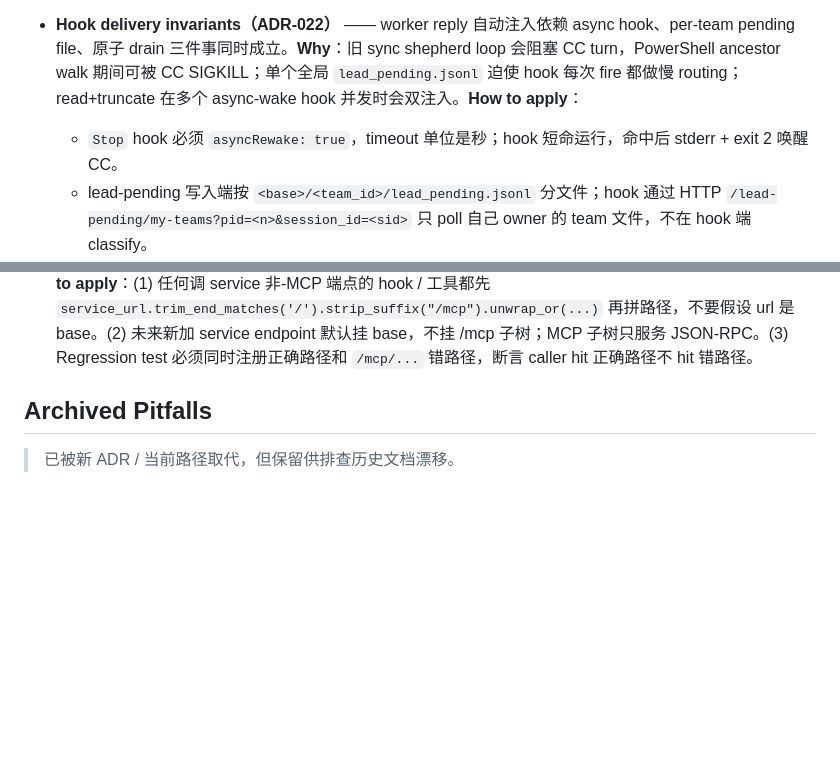
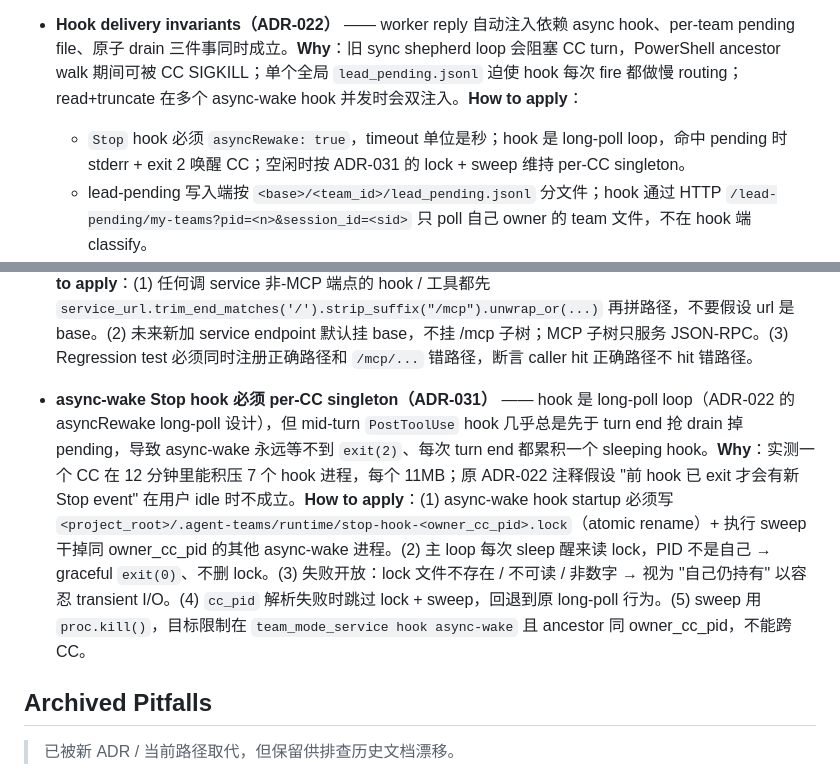
Before and after one commit to jessepwj/agent-teams-mcp, a Markdown page: CLAUDE.md, 2 parts joined by grey strips. Rendered like a GitHub page; blank space fills up the shorter version.

```diff
--- a/CLAUDE.md
+++ b/CLAUDE.md
@@ -184,7 +184,7 @@ team-lead 在 phase 边界 review（不是每个任务）：
 - **HTTP service invariants（ADR-020 + ADR-021）** —— 默认控制面是 durable local HTTP service，不是 CC stdio child。**Why**：把 stdio MCP watchdog 的 `process::exit(0)` 搬到 HTTP service 会让 service 在 CC 重启 / Cursor 切项目时因 stale `ownerCcPid` 自杀；同时 axum/tokio handler 直接跑 sync tool dispatch 会触发 `Cannot start a runtime from within a runtime` panic；token 若写进 `.mcp.json` / docs / logs 会泄漏 bearer secret。**How to apply**：(1) `team_mode_service` 的 lead-watchdog 只写 `event=lead_watchdog.observation`，绝不退出；service 退场只走 `team-mode-service.ps1 stop` / 显式 shutdown / OS shutdown。(2) HTTP MCP 的 `handle_payload` 整体放进 `tokio::task::spawn_blocking`，锁移进 blocking closure，避免持锁跨 await。(3) runtime discovery 和 token 只放 `.agent-teams/runtime/http-mcp.json` 与 token file；status/debug 只报告 token_file 路径和 URL，不打印 token 值。
 
 - **Hook delivery invariants（ADR-022）** —— worker reply 自动注入依赖 async hook、per-team pending file、原子 drain 三件事同时成立。**Why**：旧 sync shepherd loop 会阻塞 CC turn，PowerShell ancestor walk 期间可被 CC SIGKILL；单个全局 `lead_pending.jsonl` 迫使 hook 每次 fire 都做慢 routing；read+truncate 在多个 async-wake hook 并发时会双注入。**How to apply**：
-  - `Stop` hook 必须 `asyncRewake: true`，timeout 单位是秒；hook 短命运行，命中后 stderr + exit 2 唤醒 CC。
+  - `Stop` hook 必须 `asyncRewake: true`，timeout 单位是秒；hook 是 long-poll loop，命中 pending 时 stderr + exit 2 唤醒 CC；空闲时按 ADR-031 的 lock + sweep 维持 per-CC singleton。
   - lead-pending 写入端按 `<base>/<team_id>/lead_pending.jsonl` 分文件；hook 通过 HTTP `/lead-pending/my-teams?pid=<n>&session_id=<sid>` 只 poll 自己 owner 的 team 文件，不在 hook 端 classify。
   - drain pending file 必须先 `renameSync(path, tmp)` 抢占独占文件，再读 tmp；不能 read+truncate。
 
@@ -201,6 +201,8 @@ team-lead 在 phase 边界 review（不是每个任务）：
 - **`/lead-pending/my-teams` 不能再做第二次 ancestor walk（ADR-028）** —— Service handler 拿到 hook/relay 传来的 `pid` 时，必须直接用它匹配 `team.owner_cc_pid`，不能再调 `resolve_cc_pid_from`。**Why**：v3 在 Cursor / VS Code 等 IDE 终端启动 CC 时，IDE 进程是 `node.exe` (CC) 的真实父进程，re-walk 会跨过 CC 走到 IDE host（如 `Cursor.exe`），让 owner 匹配永远 mismatch、hook 路由全失效。team_create 端已经只信 HTTP header `X-Team-Mode-Owner-CC-Pid`（relay 端 walked），两侧必须用同一个 reference point。**How to apply**：(1) 任何新读取 owner 的 service handler 都 trust caller PID + 用 `SHELL_WRAPPER_NAMES` sanity check 拒绝明显 wrapper PID，不要新增 walk 调用。(2) `SHELL_WRAPPER_NAMES` 走 `pub const` 公开给 service 复用，不要在 handler 里新增白名单常量。(3) Caller 端（relay / hook）继续用 `current_cc_pid()` 自己 walk past wrappers，service 不替它兜底。
 
 - **hook `fetch_my_teams` 必须 strip runtime URL 的 `/mcp` 后缀（ADR-029）** —— `runtime.url` 字段是给 stdio relay forwarding 用的 MCP endpoint（`http://host:port/mcp`），但 `/lead-pending/my-teams` 等非-MCP 端点挂在 service base 上，不在 `/mcp` 子树里。**Why**：直接 `format!("{service_url}/lead-pending/my-teams")` 会拼出 `/mcp/lead-pending/my-teams`，service router 无此路径返 404，hook 立即 exit 1，pending file 永远没被 drain，端到端 100% 失效。这是 ADR-028 在端到端层面没显形的真正堵点。**How to apply**：(1) 任何调 service 非-MCP 端点的 hook / 工具都先 `service_url.trim_end_matches('/').strip_suffix("/mcp").unwrap_or(...)` 再拼路径，不要假设 url 是 base。(2) 未来新加 service endpoint 默认挂 base，不挂 /mcp 子树；MCP 子树只服务 JSON-RPC。(3) Regression test 必须同时注册正确路径和 `/mcp/...` 错路径，断言 caller hit 正确路径不 hit 错路径。
+
+- **async-wake Stop hook 必须 per-CC singleton（ADR-031）** —— hook 是 long-poll loop（ADR-022 的 asyncRewake long-poll 设计），但 mid-turn `PostToolUse` hook 几乎总是先于 turn end 抢 drain 掉 pending，导致 async-wake 永远等不到 `exit(2)`、每次 turn end 都累积一个 sleeping hook。**Why**：实测一个 CC 在 12 分钟里能积压 7 个 hook 进程，每个 11MB；原 ADR-022 注释假设 "前 hook 已 exit 才会有新 Stop event" 在用户 idle 时不成立。**How to apply**：(1) async-wake hook startup 必须写 `<project_root>/.agent-teams/runtime/stop-hook-<owner_cc_pid>.lock`（atomic rename）+ 执行 sweep 干掉同 owner_cc_pid 的其他 async-wake 进程。(2) 主 loop 每次 sleep 醒来读 lock，PID 不是自己 → graceful `exit(0)`、不删 lock。(3) 失败开放：lock 文件不存在 / 不可读 / 非数字 → 视为 "自己仍持有" 以容忍 transient I/O。(4) `cc_pid` 解析失败时跳过 lock + sweep，回退到原 long-poll 行为。(5) sweep 用 `proc.kill()`，目标限制在 `team_mode_service hook async-wake` 且 ancestor 同 owner_cc_pid，不能跨 CC。
 
 ## Archived Pitfalls
 
```
Also changed, not shown: AGENTS.md (+3 -1 lines).
